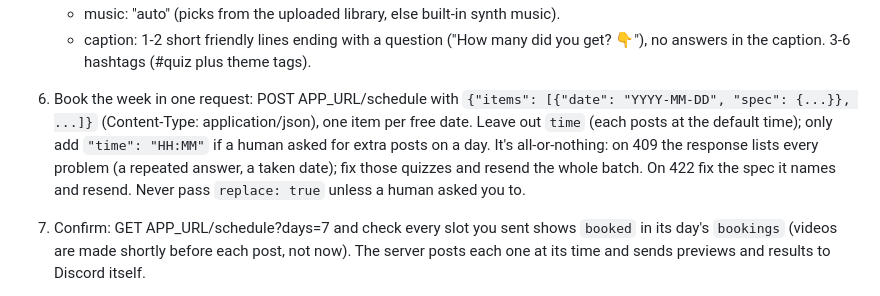
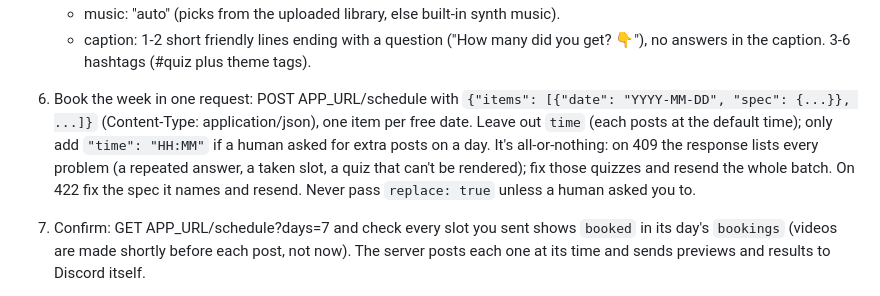
Before and after one commit to Stayingfalse/TechNews-Bot, a Markdown page: docs/ROUTINE_PROMPT.md, the part around the change. Drawn GitHub-style.

Commit message:
Docs: sync routine prompt (booking-time render check)
Co-Authored-By: Claude Opus 5.5 <noreply@anthropic.com>
Claude-Session: https://claude.ai/code/session_013NbjQg18xmumKbk3TZKscF

```diff
--- a/docs/ROUTINE_PROMPT.md
+++ b/docs/ROUTINE_PROMPT.md
@@ -40,7 +40,7 @@ If GET APP_URL/schedule returns 404, the old tech-news version of the app is sti
    - music: "auto" (picks from the uploaded library, else built-in synth music).
    - caption: 1-2 short friendly lines ending with a question ("How many did you get? 👇"), no answers in the caption. 3-6 hashtags (#quiz plus theme tags).
 
-6. Book the week in one request: POST APP_URL/schedule with `{"items": [{"date": "YYYY-MM-DD", "spec": {...}}, ...]}` (Content-Type: application/json), one item per free date. Leave out `time` (each posts at the default time); only add `"time": "HH:MM"` if a human asked for extra posts on a day. It's all-or-nothing: on 409 the response lists every problem (a repeated answer, a taken date); fix those quizzes and resend the whole batch. On 422 fix the spec it names and resend. Never pass `replace: true` unless a human asked you to.
+6. Book the week in one request: POST APP_URL/schedule with `{"items": [{"date": "YYYY-MM-DD", "spec": {...}}, ...]}` (Content-Type: application/json), one item per free date. Leave out `time` (each posts at the default time); only add `"time": "HH:MM"` if a human asked for extra posts on a day. It's all-or-nothing: on 409 the response lists every problem (a repeated answer, a taken slot, a quiz that can't be rendered); fix those quizzes and resend the whole batch. On 422 fix the spec it names and resend. Never pass `replace: true` unless a human asked you to.
 
 7. Confirm: GET APP_URL/schedule?days=7 and check every slot you sent shows `booked` in its day's `bookings` (videos are made shortly before each post, not now). The server posts each one at its time and sends previews and results to Discord itself.
 
```
